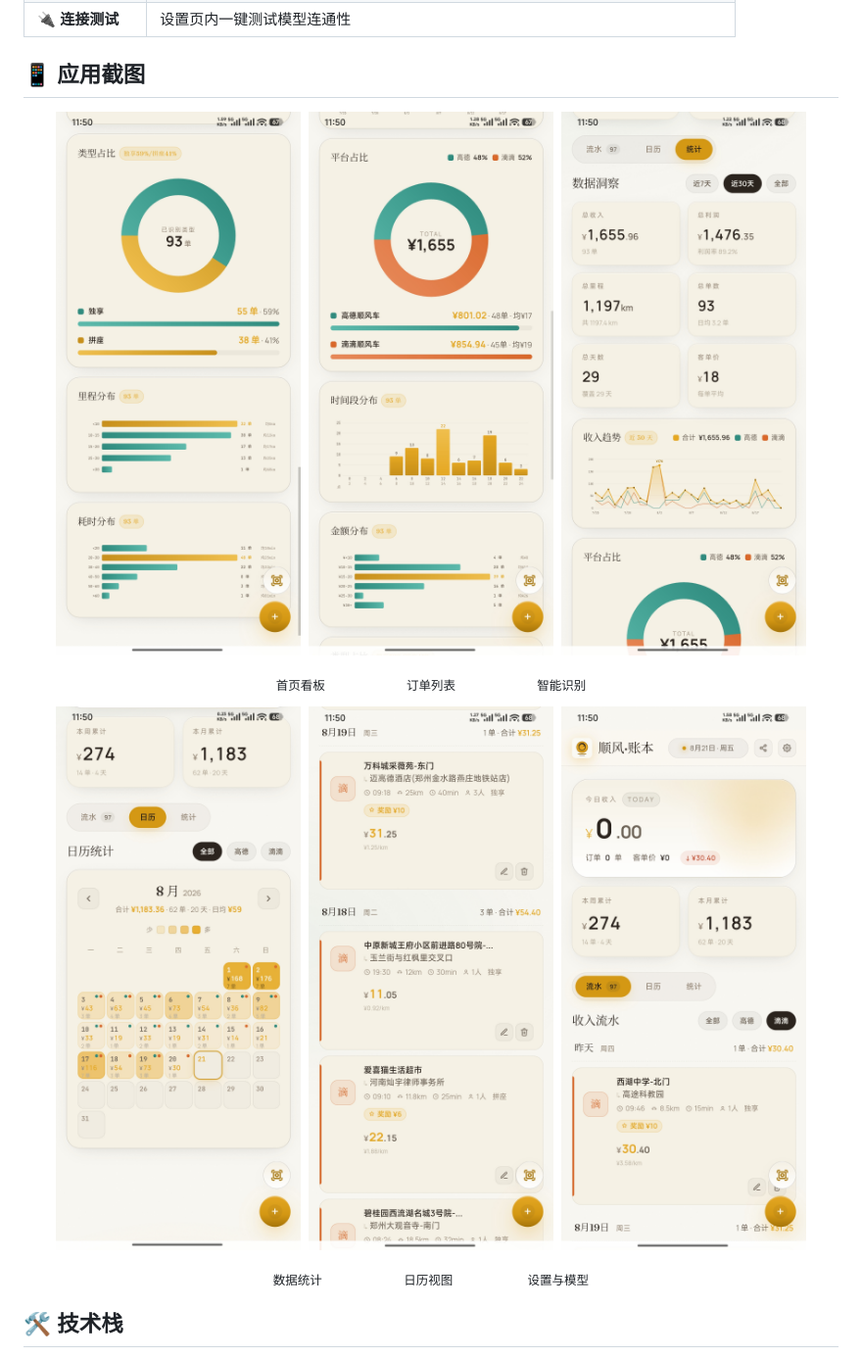
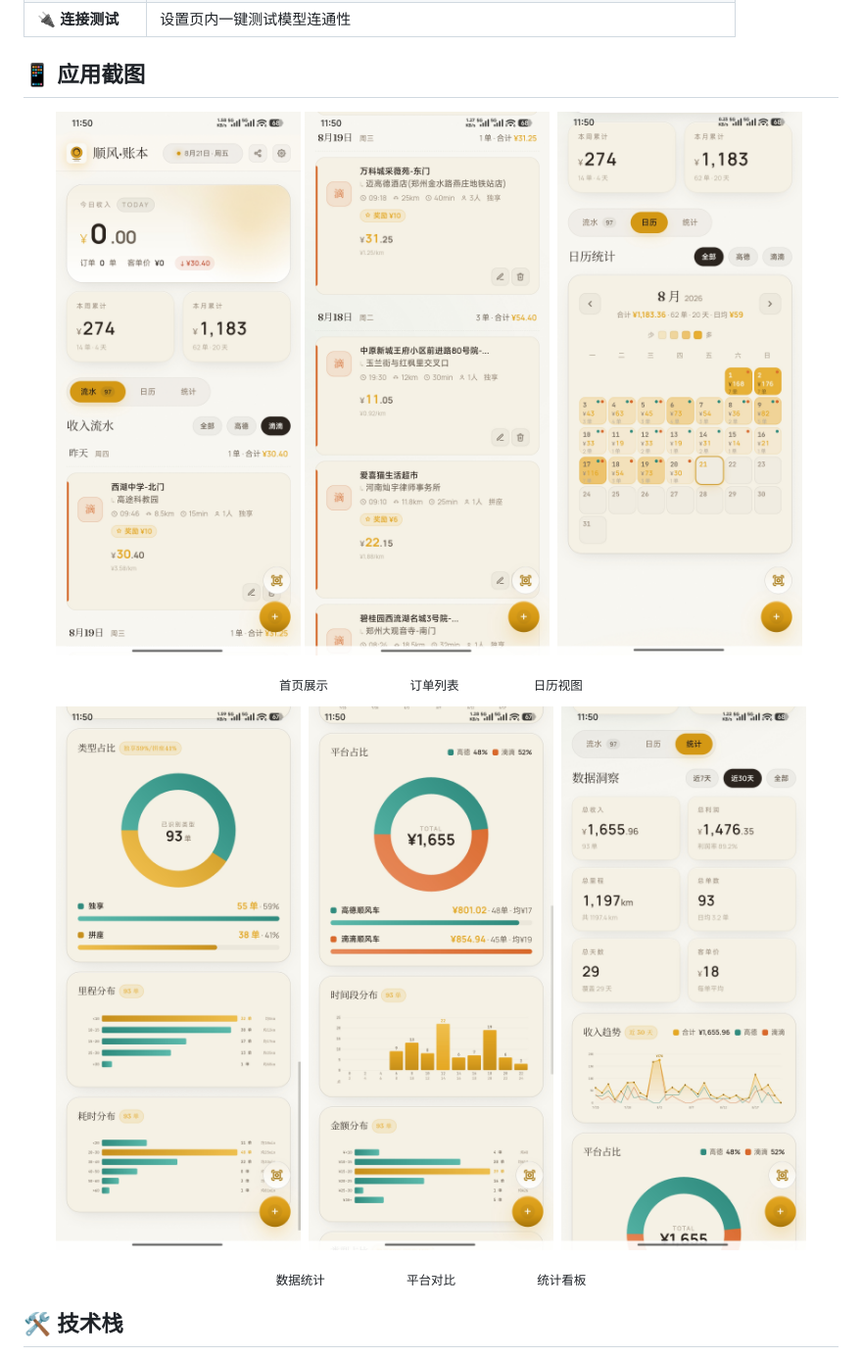
Before and after one commit to guojiaxian/shunfeng-ledger, a Markdown page: README.md, the part around the change. Shown at 98% size. GitHub-like rendering.

```diff
--- a/README.md
+++ b/README.md
@@ -42,23 +42,26 @@
 | 🔌 **连接测试** | 设置页内一键测试模型连通性 |
 
 ## 📱 应用截图
+<p align="center">
+  <img src="docs/screenshots/screen-6-settings.jpg" width="30%" alt="首页展示" />
+  <img src="docs/screenshots/screen-5-calendar.jpg" width="30%" alt="订单列表" />&nbsp;
+  <img src="docs/screenshots/screen-4-stats.jpg" width="30%" alt="日历视图" />&nbsp;
+ </p>
 
 <p align="center">
-  <img src="docs/screenshots/screen-1-home.jpg" width="30%" alt="首页看板" />&nbsp;
-  <img src="docs/screenshots/screen-2-records.jpg" width="30%" alt="订单列表" />&nbsp;
-  <img src="docs/screenshots/screen-3-recognition.jpg" width="30%" alt="智能识别" />
-</p>
+  <sub>首页展示&nbsp;&nbsp;&nbsp;&nbsp;&nbsp;&nbsp;&nbsp;&nbsp;&nbsp;&nbsp;&nbsp;&nbsp;&nbsp;&nbsp;&nbsp;&nbsp;&nbsp;&nbsp;&nbsp;&nbsp;&nbsp;&nbsp;&nbsp;&nbsp;订单列表&nbsp;&nbsp;&nbsp;&nbsp;&nbsp;&nbsp;&nbsp;&nbsp;&nbsp;&nbsp;&nbsp;&nbsp;&nbsp;&nbsp;&nbsp;&nbsp;&nbsp;&nbsp;&nbsp;&nbsp;&nbsp;&nbsp;日历视图</sub>
+
 <p align="center">
-  <sub>首页看板&nbsp;&nbsp;&nbsp;&nbsp;&nbsp;&nbsp;&nbsp;&nbsp;&nbsp;&nbsp;&nbsp;&nbsp;&nbsp;&nbsp;&nbsp;&nbsp;&nbsp;&nbsp;&nbsp;&nbsp;&nbsp;&nbsp;&nbsp;&nbsp;订单列表&nbsp;&nbsp;&nbsp;&nbsp;&nbsp;&nbsp;&nbsp;&nbsp;&nbsp;&nbsp;&nbsp;&nbsp;&nbsp;&nbsp;&nbsp;&nbsp;&nbsp;&nbsp;&nbsp;&nbsp;&nbsp;&nbsp;&nbsp;&nbsp;智能识别</sub>
+  <img src="docs/screenshots/screen-1-home.jpg" width="30%" alt="数据统计" />&nbsp;
+  <img src="docs/screenshots/screen-2-records.jpg" width="30%" alt="平台对比" />&nbsp;
+  <img src="docs/screenshots/screen-3-recognition.jpg" width="30%" alt="统计看板" />
 </p>
 
 <p align="center">
-  <img src="docs/screenshots/screen-4-stats.jpg" width="30%" alt="数据统计" />&nbsp;
-  <img src="docs/screenshots/screen-5-calendar.jpg" width="30%" alt="日历视图" />&nbsp;
-  <img src="docs/screenshots/screen-6-settings.jpg" width="30%" alt="设置与模型" />
+  <sub>数据统计&nbsp;&nbsp;&nbsp;&nbsp;&nbsp;&nbsp;&nbsp;&nbsp;&nbsp;&nbsp;&nbsp;&nbsp;&nbsp;&nbsp;&nbsp;&nbsp;&nbsp;&nbsp;&nbsp;&nbsp;&nbsp;&nbsp;&nbsp;&nbsp;平台对比&nbsp;&nbsp;&nbsp;&nbsp;&nbsp;&nbsp;&nbsp;&nbsp;&nbsp;&nbsp;&nbsp;&nbsp;&nbsp;&nbsp;&nbsp;&nbsp;&nbsp;&nbsp;&nbsp;&nbsp;&nbsp;&nbsp;&nbsp;&nbsp;统计看板</sub>
 </p>
-<p align="center">
-  <sub>数据统计&nbsp;&nbsp;&nbsp;&nbsp;&nbsp;&nbsp;&nbsp;&nbsp;&nbsp;&nbsp;&nbsp;&nbsp;&nbsp;&nbsp;&nbsp;&nbsp;&nbsp;&nbsp;&nbsp;&nbsp;&nbsp;&nbsp;&nbsp;&nbsp;日历视图&nbsp;&nbsp;&nbsp;&nbsp;&nbsp;&nbsp;&nbsp;&nbsp;&nbsp;&nbsp;&nbsp;&nbsp;&nbsp;&nbsp;&nbsp;&nbsp;&nbsp;&nbsp;&nbsp;&nbsp;&nbsp;&nbsp;设置与模型</sub>
+
+
 </p>
 
 ## 🛠️ 技术栈
```
